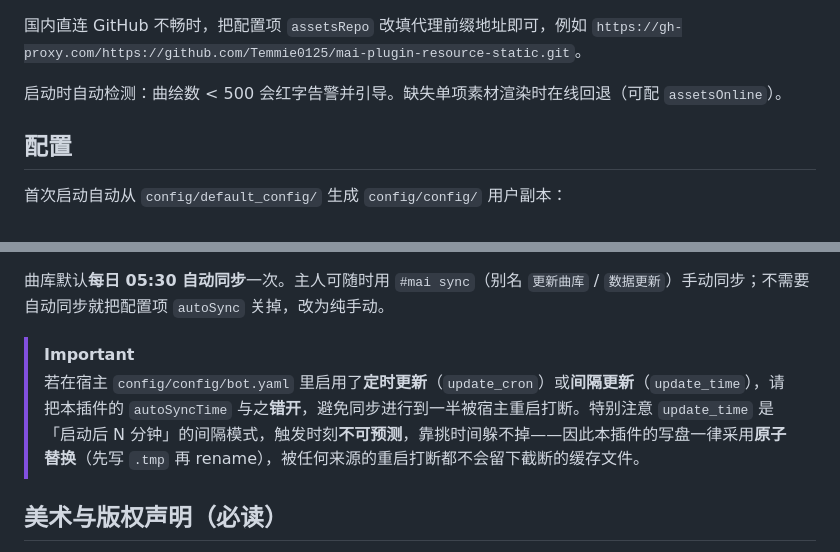
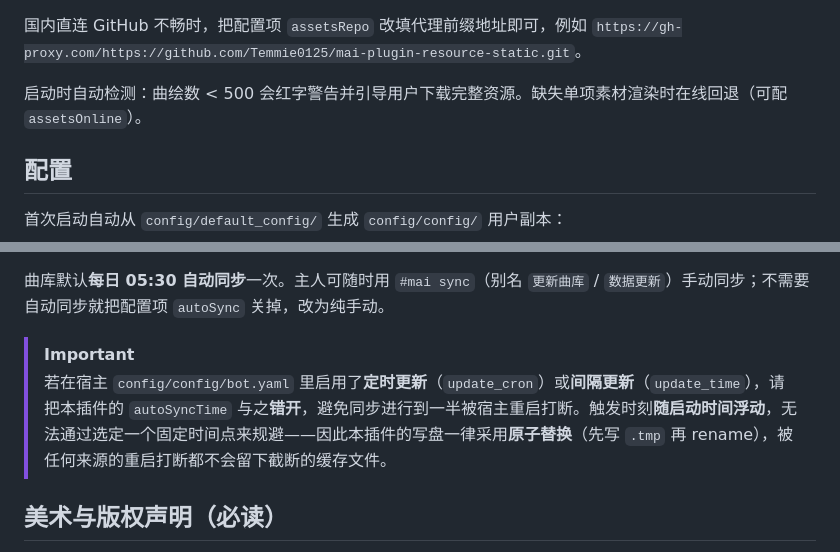
Before and after one commit to Temmie0125/mai-plugin, a Markdown page: README.md, 2 parts joined by grey strips. Drawn GitHub-style.

```diff
--- a/README.md
+++ b/README.md
@@ -81,7 +81,7 @@ git clone https://github.com/Temmie0125/mai-plugin mai-plugin   # 或直接解
 
 国内直连 GitHub 不畅时，把配置项 `assetsRepo` 改填代理前缀地址即可，例如 `https://gh-proxy.com/https://github.com/Temmie0125/mai-plugin-resource-static.git`。
 
-启动时自动检测：曲绘数 < 500 会红字告警并引导。缺失单项素材渲染时在线回退（可配 `assetsOnline`）。
+启动时自动检测：曲绘数 < 500 会红字警告并引导用户下载完整资源。缺失单项素材渲染时在线回退（可配 `assetsOnline`）。
 
 ## 配置
 
@@ -131,7 +131,7 @@ git clone https://github.com/Temmie0125/mai-plugin mai-plugin   # 或直接解
 曲库默认**每日 05:30 自动同步**一次。主人可随时用 `#mai sync`（别名 `更新曲库` / `数据更新`）手动同步；不需要自动同步就把配置项 `autoSync` 关掉，改为纯手动。
 
 > [!IMPORTANT]
-> 若在宿主 `config/config/bot.yaml` 里启用了**定时更新**（`update_cron`）或**间隔更新**（`update_time`），请把本插件的 `autoSyncTime` 与之**错开**，避免同步进行到一半被宿主重启打断。特别注意 `update_time` 是「启动后 N 分钟」的间隔模式，触发时刻**不可预测**，靠挑时间躲不掉——因此本插件的写盘一律采用**原子替换**（先写 `.tmp` 再 rename），被任何来源的重启打断都不会留下截断的缓存文件。
+> 若在宿主 `config/config/bot.yaml` 里启用了**定时更新**（`update_cron`）或**间隔更新**（`update_time`），请把本插件的 `autoSyncTime` 与之**错开**，避免同步进行到一半被宿主重启打断。触发时刻**随启动时间浮动**，无法通过选定一个固定时间点来规避——因此本插件的写盘一律采用**原子替换**（先写 `.tmp` 再 rename），被任何来源的重启打断都不会留下截断的缓存文件。
 
 ## 美术与版权声明（必读）
 
```
Also changed, not shown: other parts of README.md (+7 -7 lines).
